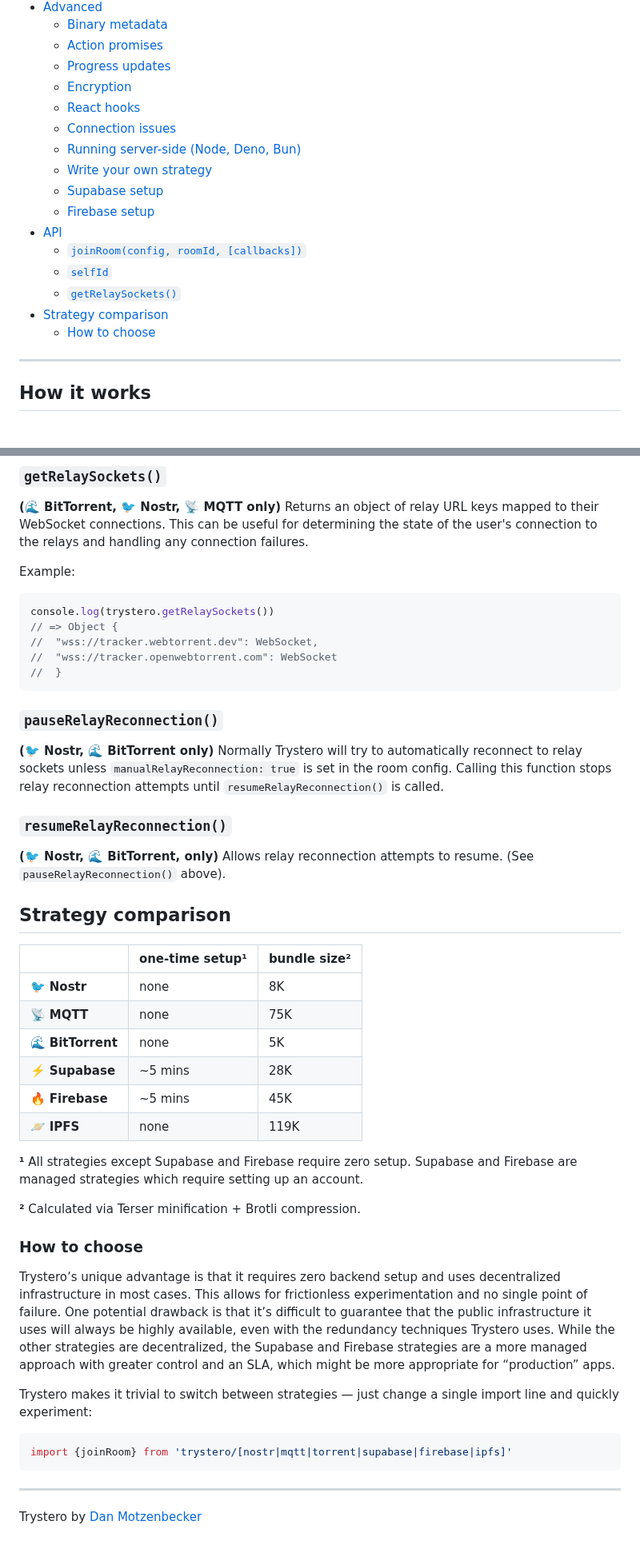
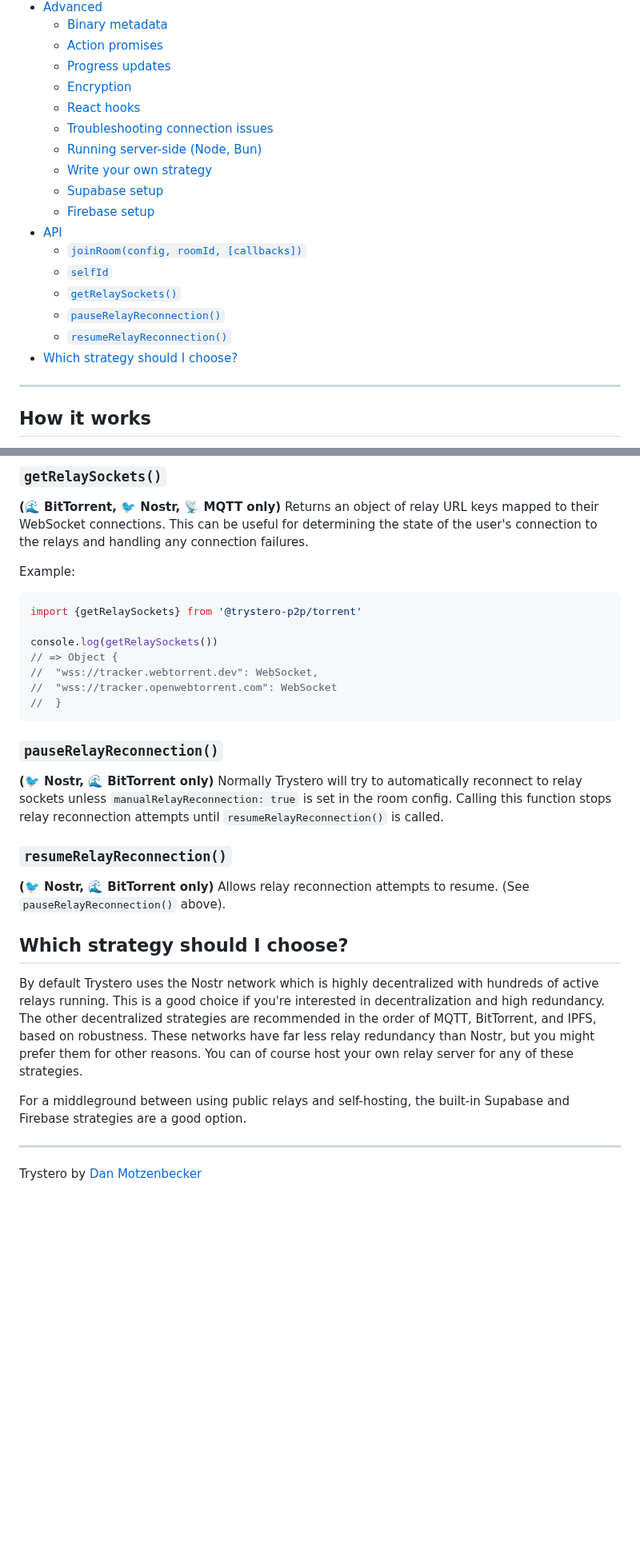
Before and after one commit to dmotz/trystero, a Markdown page: README.md, 2 parts joined by grey strips. Shown at 80% size. GitHub-like rendering; blank space fills up the shorter version.

````diff
--- a/README.md
+++ b/README.md
@@ -47,8 +40,8 @@ You can see what people are building with Trystero
   - [Progress updates](#progress-updates)
   - [Encryption](#encryption)
   - [React hooks](#react-hooks)
-  - [Connection issues](#connection-issues)
-  - [Running server-side (Node, Deno, Bun)](#running-server-side-node-deno-bun)
+  - [Troubleshooting connection issues](#troubleshooting-connection-issues)
+  - [Running server-side (Node, Bun)](#running-server-side-node-bun)
   - [Write your own strategy](#write-your-own-strategy)
   - [Supabase setup](#supabase-setup)
   - [Firebase setup](#firebase-setup)
@@ -56,8 +49,9 @@ You can see what people are building with Trystero
   - [`joinRoom(config, roomId, [callbacks])`](#joinroomconfig-roomid-callbacks)
   - [`selfId`](#selfid)
   - [`getRelaySockets()`](#getrelaysockets)
-- [Strategy comparison](#strategy-comparison)
-  - [How to choose](#how-to-choose)
+  - [`pauseRelayReconnection()`](#pauserelayreconnection)
+  - [`resumeRelayReconnection()`](#resumerelayreconnection)
+- [Which strategy should I choose?](#which-strategy-should-i-choose)
 
 ---
 
@@ -1023,7 +1032,9 @@ failures.
 Example:
 
 ```js
-console.log(trystero.getRelaySockets())
+import {getRelaySockets} from '@trystero-p2p/torrent'
+
+console.log(getRelaySockets())
 // => Object {
 //  "wss://tracker.webtorrent.dev": WebSocket,
 //  "wss://tracker.openwebtorrent.com": WebSocket
@@ -1039,42 +1050,21 @@ room config. Calling this function stops relay reconnection attempts until
 
 ### `resumeRelayReconnection()`
 
-**(🐦 Nostr, 🌊 BitTorrent, only)** Allows relay reconnection attempts to
-resume. (See `pauseRelayReconnection()` above).
+**(🐦 Nostr, 🌊 BitTorrent only)** Allows relay reconnection attempts to resume.
+(See `pauseRelayReconnection()` above).
 
-## Strategy comparison
+## Which strategy should I choose?
 
-|                   | one-time setup¹ | bundle size² |
-| ----------------- | --------------- | ------------ |
-| 🐦 **Nostr**      | none            | 8K           |
-| 📡 **MQTT**       | none            | 75K          |
-| 🌊 **BitTorrent** | none            | 5K           |
-| ⚡️ **Supabase**   | ~5 mins         | 28K          |
-| 🔥 **Firebase**   | ~5 mins         | 45K          |
-| 🪐 **IPFS**       | none            | 119K         |
+By default Trystero uses the Nostr network which is highly decentralized with
+hundreds of active relays running. This is a good choice if you're interested in
+decentralization and high redundancy. The other decentralized strategies are
+recommended in the order of MQTT, BitTorrent, and IPFS, based on robustness.
+These networks have far less relay redundancy than Nostr, but you might prefer
+them for other reasons. You can of course host your own relay server for any of
+these strategies.
 
-**¹** All strategies except Supabase and Firebase require zero setup. Supabase
-and Firebase are managed strategies which require setting up an account.
-
-**²** Calculated via Terser minification + Brotli compression.
-
-### How to choose
-
-Trysteroʼs unique advantage is that it requires zero backend setup and uses
-decentralized infrastructure in most cases. This allows for frictionless
-experimentation and no single point of failure. One potential drawback is that
-itʼs difficult to guarantee that the public infrastructure it uses will always
-be highly available, even with the redundancy techniques Trystero uses. While
-the other strategies are decentralized, the Supabase and Firebase strategies are
-a more managed approach with greater control and an SLA, which might be more
-appropriate for “production” apps.
-
-Trystero makes it trivial to switch between strategies — just change a single
-import line and quickly experiment:
-
-```js
-import {joinRoom} from 'trystero/[nostr|mqtt|torrent|supabase|firebase|ipfs]'
-```
+For a middleground between using public relays and self-hosting, the built-in
+Supabase and Firebase strategies are a good option.
 
 ---
 
````
Also changed, not shown: other parts of README.md (+44 -36 lines).
